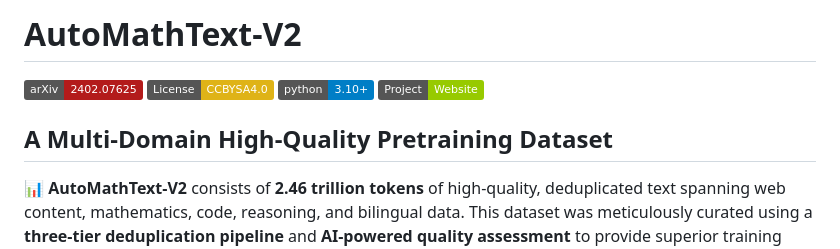
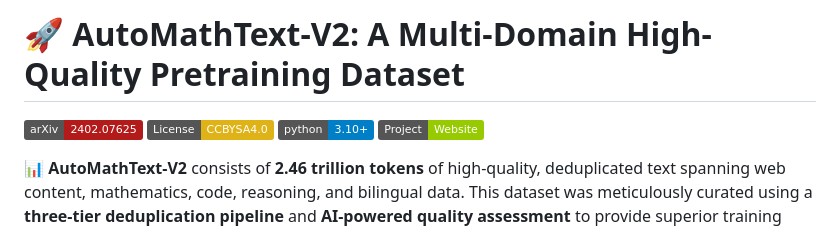
Before and after one commit to yifanzhang-pro/AutoMathText-V2, a Markdown page: README.md, the part around the change. Drawn GitHub-style; badges without logos.

Commit message:
Revise README title and enhance dataset description

```diff
--- a/README.md
+++ b/README.md
@@ -1,11 +1,9 @@
-# AutoMathText-V2
+# 🚀 AutoMathText-V2: A Multi-Domain High-Quality Pretraining Dataset
 
 [![arXiv](https://img.shields.io/badge/arXiv-2402.07625-b31b1b.svg)](https://arxiv.org/abs/2402.07625)
 [![License: CC-BY-SA-4.0](https://img.shields.io/badge/License-CCBYSA4.0-yellow.svg)](https://creativecommons.org/licenses/by-sa/4.0/)
 ![Python 3.10+](https://img.shields.io/badge/python-3.10+-blue.svg)
 [![Website](https://img.shields.io/badge/Project-Website-green)](https://github.com/iiis-ai/AutoMathText-V2)
-
-## A Multi-Domain High-Quality Pretraining Dataset
 
 📊 **AutoMathText-V2** consists of **2.46 trillion tokens** of high-quality, deduplicated text spanning web content, mathematics, code, reasoning, and bilingual data. This dataset was meticulously curated using a **three-tier deduplication pipeline** and **AI-powered quality assessment** to provide superior training data for large language models.
 
```
